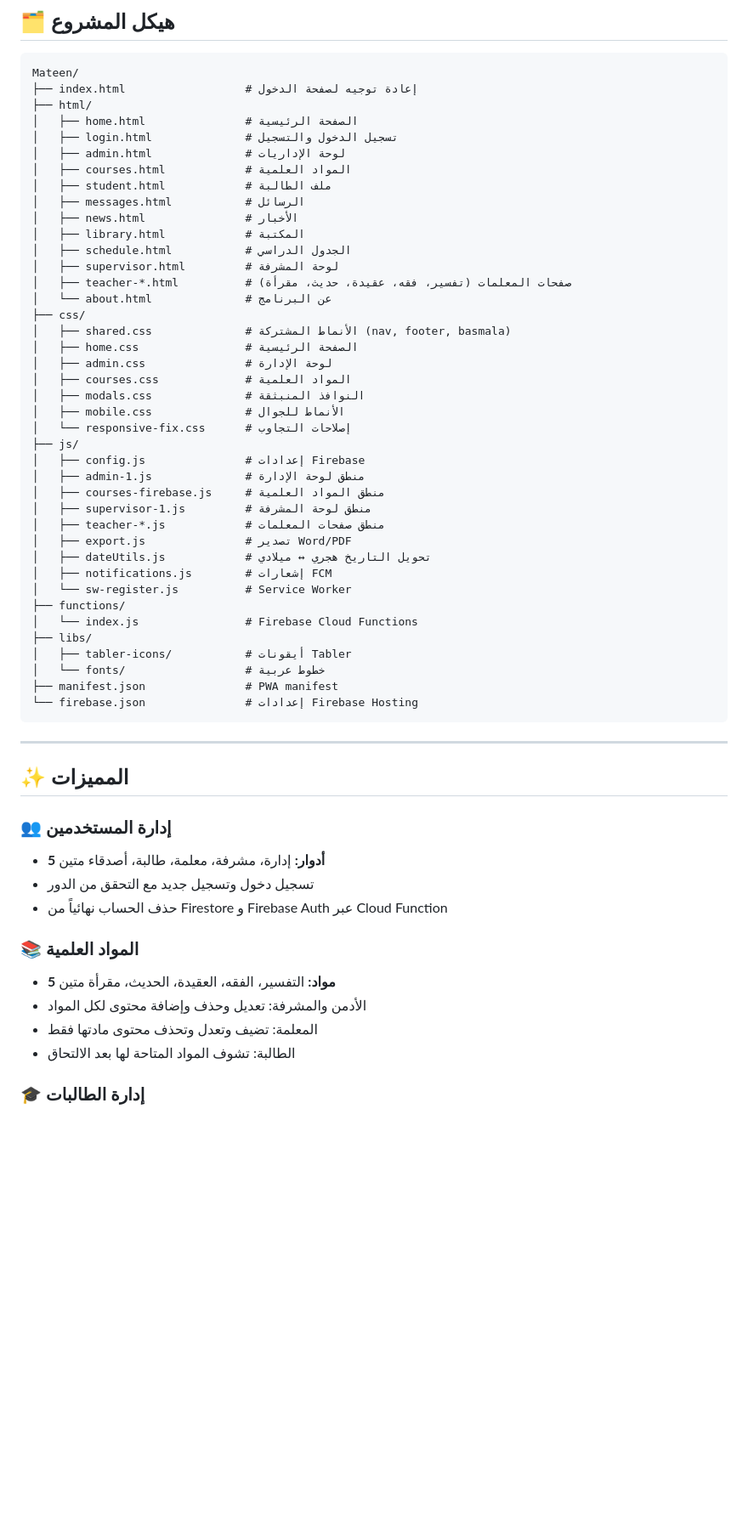
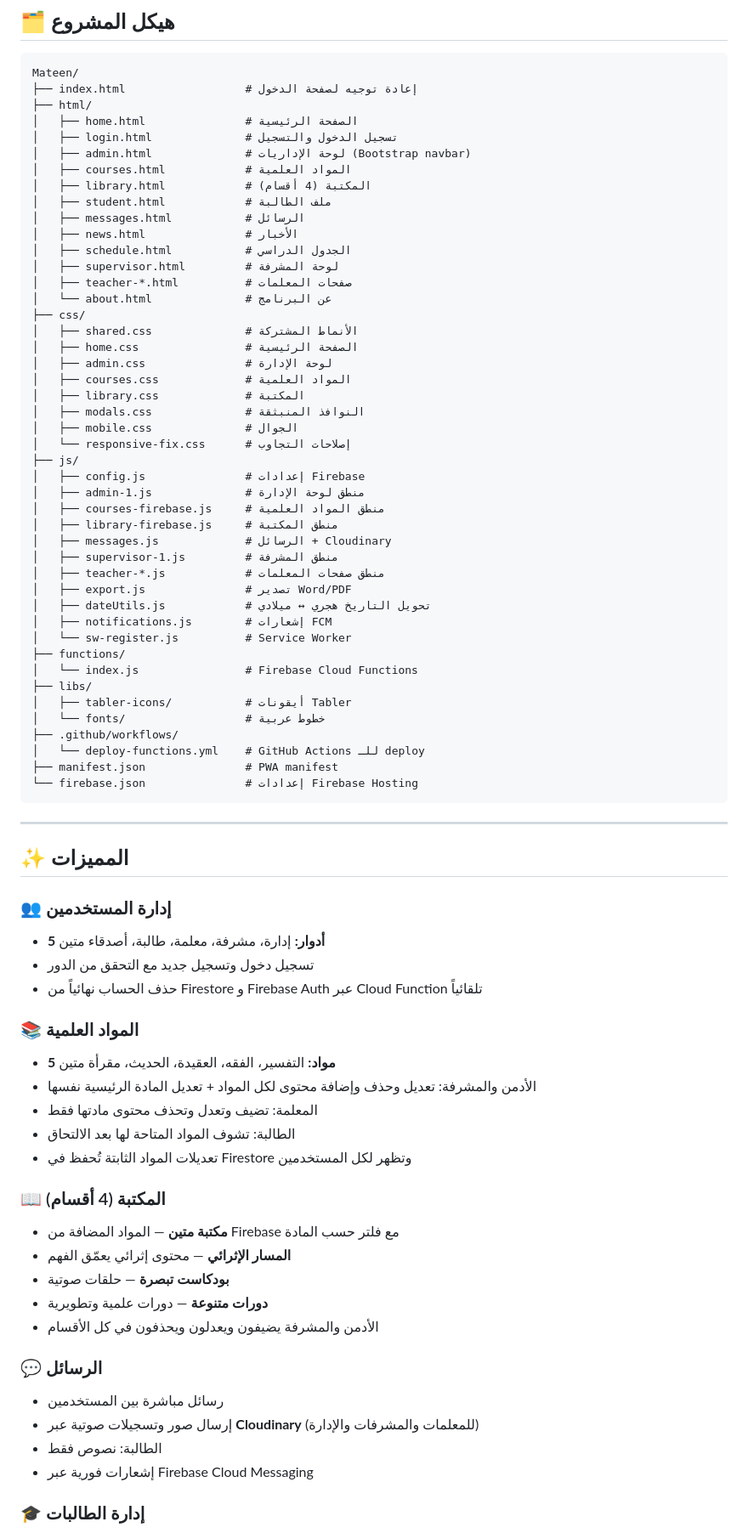
Before and after one commit to 3mmar0/Mateen-Platform, a Markdown page: README.md, the part around one of its changes. Shown at 85% size. Rendered like a GitHub page; blank space fills up the shorter version.

Commit message:
docs: update README with Cloudinary, library sections, and latest features

````diff
--- a/README.md
+++ b/README.md
@@ -14,29 +14,32 @@ Mateen/
 ├── html/
 │   ├── home.html               # الصفحة الرئيسية
 │   ├── login.html              # تسجيل الدخول والتسجيل
-│   ├── admin.html              # لوحة الإداريات
+│   ├── admin.html              # لوحة الإداريات (Bootstrap navbar)
 │   ├── courses.html            # المواد العلمية
+│   ├── library.html            # المكتبة (4 أقسام)
 │   ├── student.html            # ملف الطالبة
 │   ├── messages.html           # الرسائل
 │   ├── news.html               # الأخبار
-│   ├── library.html            # المكتبة
 │   ├── schedule.html           # الجدول الدراسي
 │   ├── supervisor.html         # لوحة المشرفة
-│   ├── teacher-*.html          # صفحات المعلمات (تفسير، فقه، عقيدة، حديث، مقرأة)
+│   ├── teacher-*.html          # صفحات المعلمات
 │   └── about.html              # عن البرنامج
 ├── css/
-│   ├── shared.css              # الأنماط المشتركة (nav, footer, basmala)
+│   ├── shared.css              # الأنماط المشتركة
 │   ├── home.css                # الصفحة الرئيسية
 │   ├── admin.css               # لوحة الإدارة
 │   ├── courses.css             # المواد العلمية
+│   ├── library.css             # المكتبة
 │   ├── modals.css              # النوافذ المنبثقة
-│   ├── mobile.css              # الأنماط للجوال
+│   ├── mobile.css              # الجوال
 │   └── responsive-fix.css      # إصلاحات التجاوب
 ├── js/
 │   ├── config.js               # إعدادات Firebase
 │   ├── admin-1.js              # منطق لوحة الإدارة
 │   ├── courses-firebase.js     # منطق المواد العلمية
-│   ├── supervisor-1.js         # منطق لوحة المشرفة
+│   ├── library-firebase.js     # منطق المكتبة
+│   ├── messages.js             # الرسائل + Cloudinary
+│   ├── supervisor-1.js         # منطق المشرفة
 │   ├── teacher-*.js            # منطق صفحات المعلمات
 │   ├── export.js               # تصدير Word/PDF
 │   ├── dateUtils.js            # تحويل التاريخ هجري ↔ ميلادي
@@ -47,6 +50,8 @@ Mateen/
 ├── libs/
 │   ├── tabler-icons/           # أيقونات Tabler
 │   └── fonts/                  # خطوط عربية
+├── .github/workflows/
+│   └── deploy-functions.yml    # GitHub Actions للـ deploy
 ├── manifest.json               # PWA manifest
 └── firebase.json               # إعدادات Firebase Hosting
 ```
@@ -58,13 +63,27 @@ Mateen/
 ### 👥 إدارة المستخدمين
 - **5 أدوار:** إدارة، مشرفة، معلمة، طالبة، أصدقاء متين
 - تسجيل دخول وتسجيل جديد مع التحقق من الدور
-- حذف الحساب نهائياً من Firestore و Firebase Auth عبر Cloud Function
+- حذف الحساب نهائياً من Firestore و Firebase Auth عبر Cloud Function تلقائياً
 
 ### 📚 المواد العلمية
 - **5 مواد:** التفسير، الفقه، العقيدة، الحديث، مقرأة متين
-- الأدمن والمشرفة: تعديل وحذف وإضافة محتوى لكل المواد
+- الأدمن والمشرفة: تعديل وحذف وإضافة محتوى لكل المواد + تعديل المادة الرئيسية نفسها
 - المعلمة: تضيف وتعدل وتحذف محتوى مادتها فقط
 - الطالبة: تشوف المواد المتاحة لها بعد الالتحاق
+- تعديلات المواد الثابتة تُحفظ في Firestore وتظهر لكل المستخدمين
+
+### 📖 المكتبة (4 أقسام)
+- **مكتبة متين** — المواد المضافة من Firebase مع فلتر حسب المادة
+- **المسار الإثرائي** — محتوى إثرائي يعمّق الفهم
+- **بودكاست تبصرة** — حلقات صوتية
+- **دورات متنوعة** — دورات علمية وتطويرية
+- الأدمن والمشرفة يضيفون ويعدلون ويحذفون في كل الأقسام
+
+### 💬 الرسائل
+- رسائل مباشرة بين المستخدمين
+- إرسال صور وتسجيلات صوتية عبر **Cloudinary** (للمعلمات والمشرفات والإدارة)
+- الطالبة: نصوص فقط
+- إشعارات فورية عبر Firebase Cloud Messaging
 
 ### 🎓 إدارة الطالبات
 - إضافة طالبات فردياً أو جماعياً
````
Also changed, not shown: other parts of README.md (+17 -25 lines).
